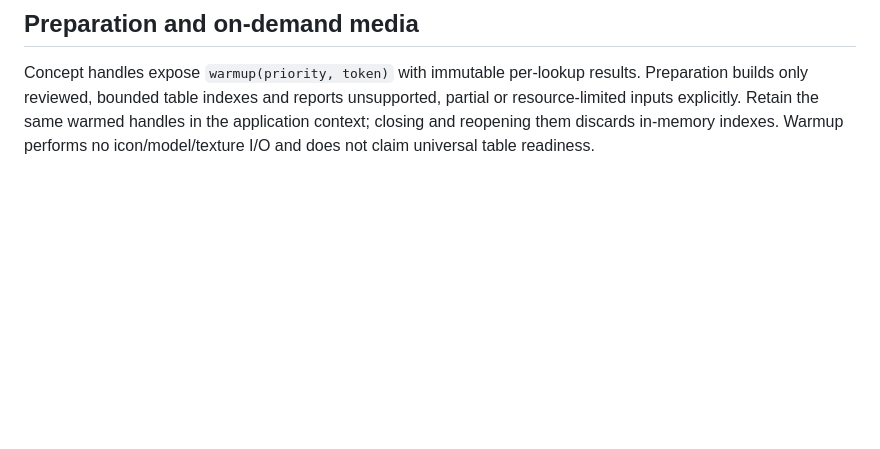
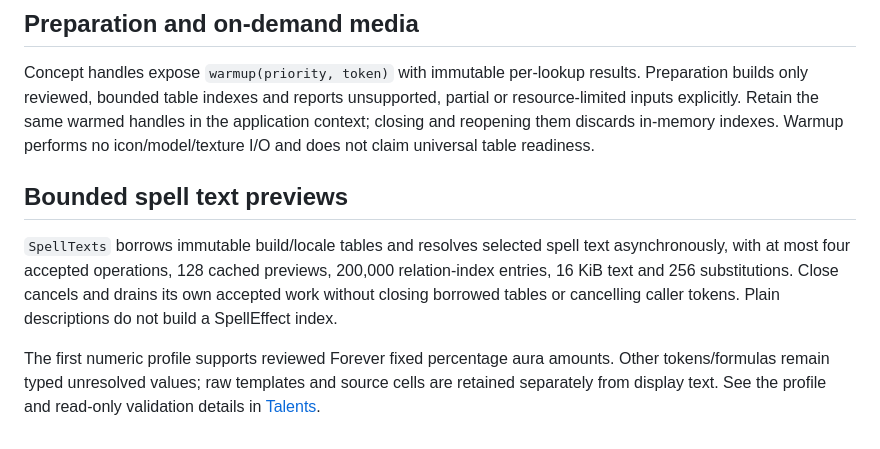
Before and after one commit to aircan80/vimi, a Markdown page: concepts-effects/README.md, the part around the change. GitHub-like rendering; blank space fills up the shorter version.

```diff
--- a/concepts-effects/README.md
+++ b/concepts-effects/README.md
@@ -31,3 +31,16 @@ Preparation builds only reviewed, bounded table indexes and reports unsupported,
 partial or resource-limited inputs explicitly. Retain the same warmed handles in
 the application context; closing and reopening them discards in-memory indexes.
 Warmup performs no icon/model/texture I/O and does not claim universal table readiness.
+
+## Bounded spell text previews
+
+`SpellTexts` borrows immutable build/locale tables and resolves selected spell
+text asynchronously, with at most four accepted operations, 128 cached previews,
+200,000 relation-index entries, 16 KiB text and 256 substitutions. Close cancels
+and drains its own accepted work without closing borrowed tables or cancelling
+caller tokens. Plain descriptions do not build a SpellEffect index.
+
+The first numeric profile supports reviewed Forever fixed percentage aura
+amounts. Other tokens/formulas remain typed unresolved values; raw templates and
+source cells are retained separately from display text. See the profile and
+read-only validation details in [Talents](../docs/talents.md#spell-value-previews).
```
Also changed, not shown: concepts-talents/README.md (+5 -0 lines), docs/talents.md (+29 -0 lines), docs/images/talents-spell-text-authored.png (added), 9 other files.
